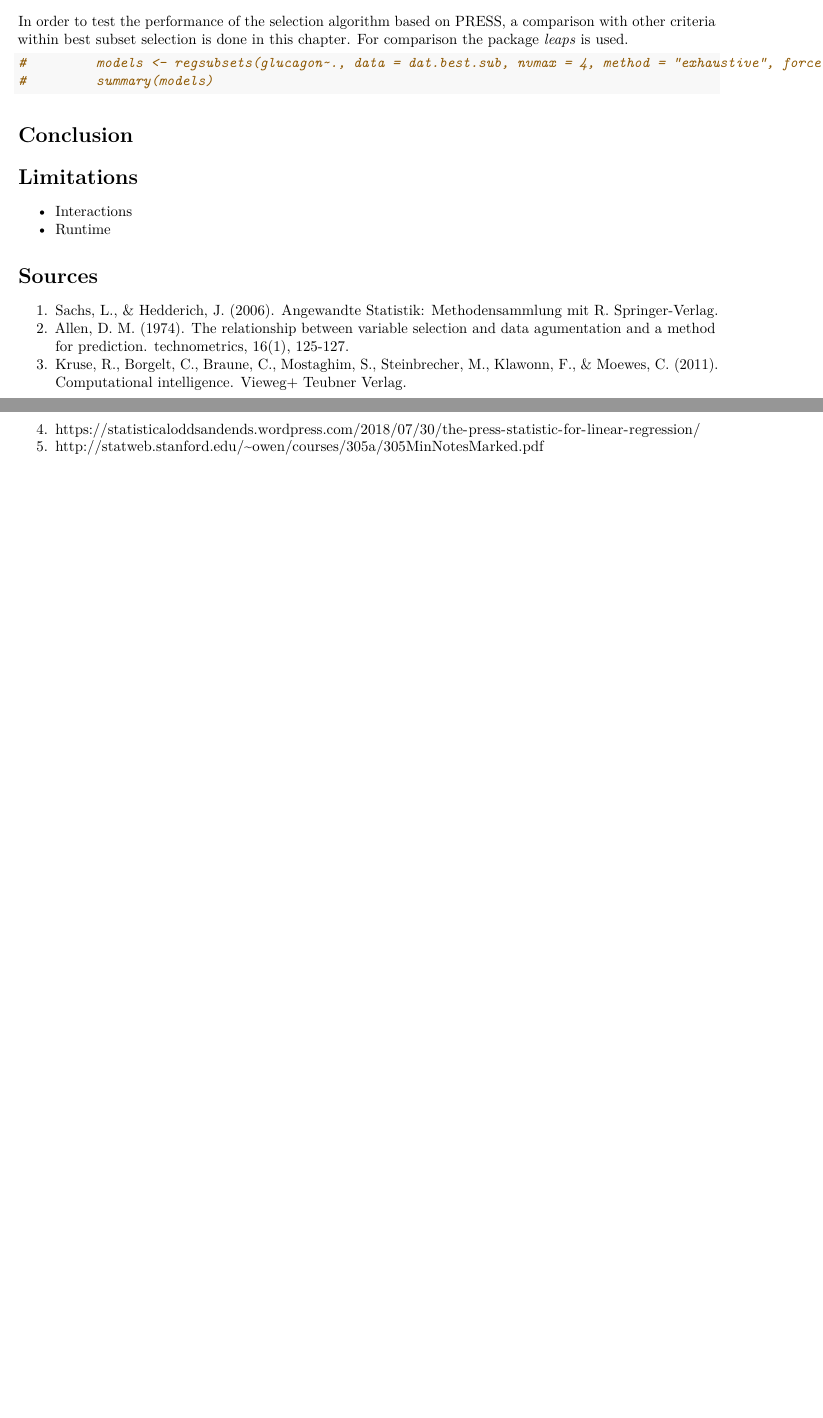
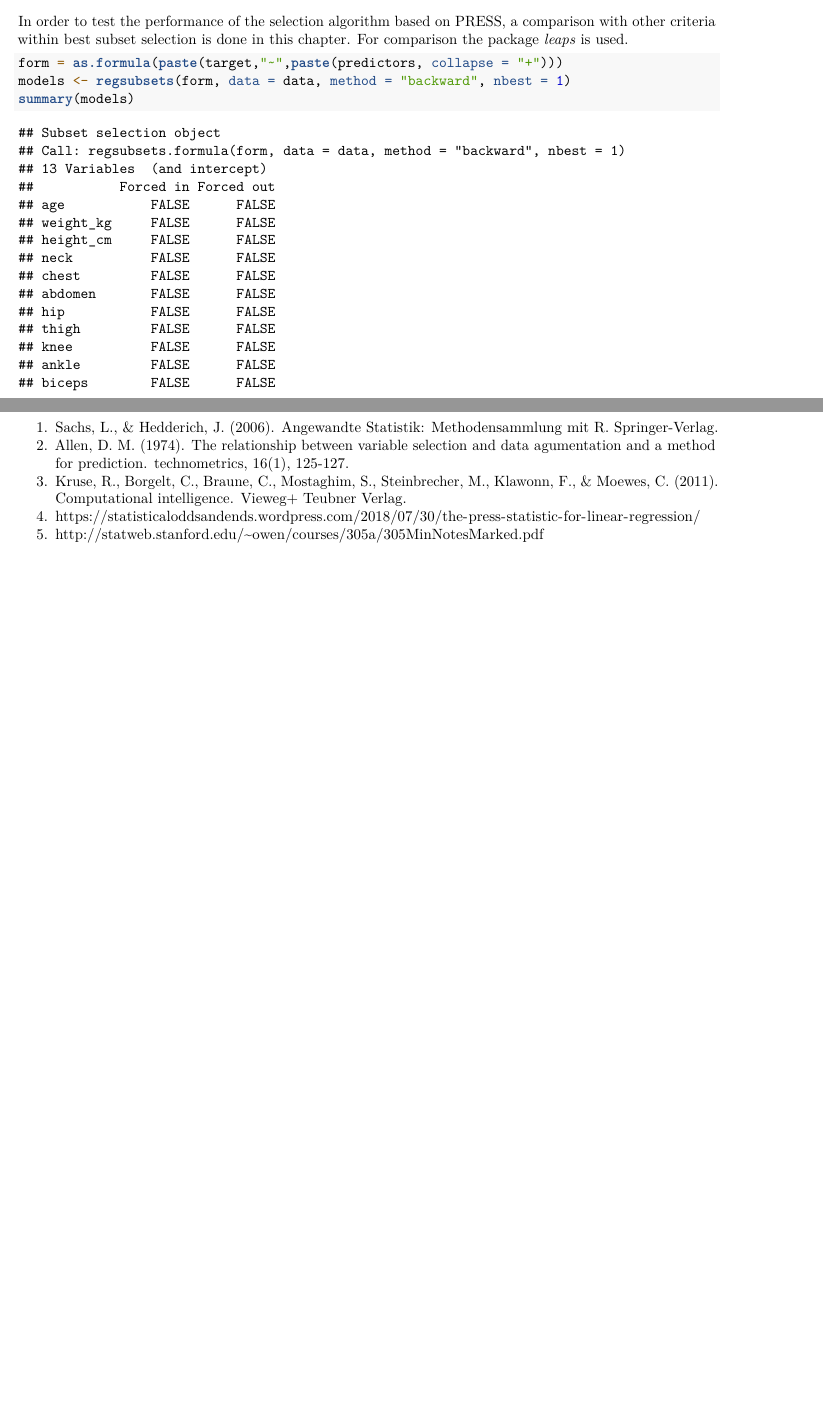
Before and after one commit to Lime91/best-press, an R Markdown document (Seminar_tutorial.Rmd): two parts of pages 4 and 5 of 5, joined at a grey line, cut so that both start at the same text, the shorter picture padded with empty space. Rendered offline with R 4.5, knitr and Pandoc, then LaTeX, with nearby package versions; some code elsewhere in the file could not run offline.

Commit message:
Update Seminar_tutorial.Rmd

````diff
--- a/Seminar_tutorial.Rmd
+++ b/Seminar_tutorial.Rmd
@@ -161,10 +161,13 @@ Although, already using the more efficient calculation of PRESS by use of the ha
 
 In order to test the performance of the selection algorithm based on PRESS, a comparison with other criteria within best subset selection is done in this chapter. For comparison the package *leaps* is used.
 
-```{r}
+```{r, echo=T, eval=T}
 
-#         models <- regsubsets(glucagon~., data = dat.best.sub, nvmax = 4, method = "exhaustive", force.in = 2, nbest = 2)
-#         summary(models)
+form = as.formula(paste(target,"~",paste(predictors, collapse = "+")))
+models <- regsubsets(form, data = data, method = "backward", nbest = 1)
+summary(models)
+
+
 ```
 
 
````
